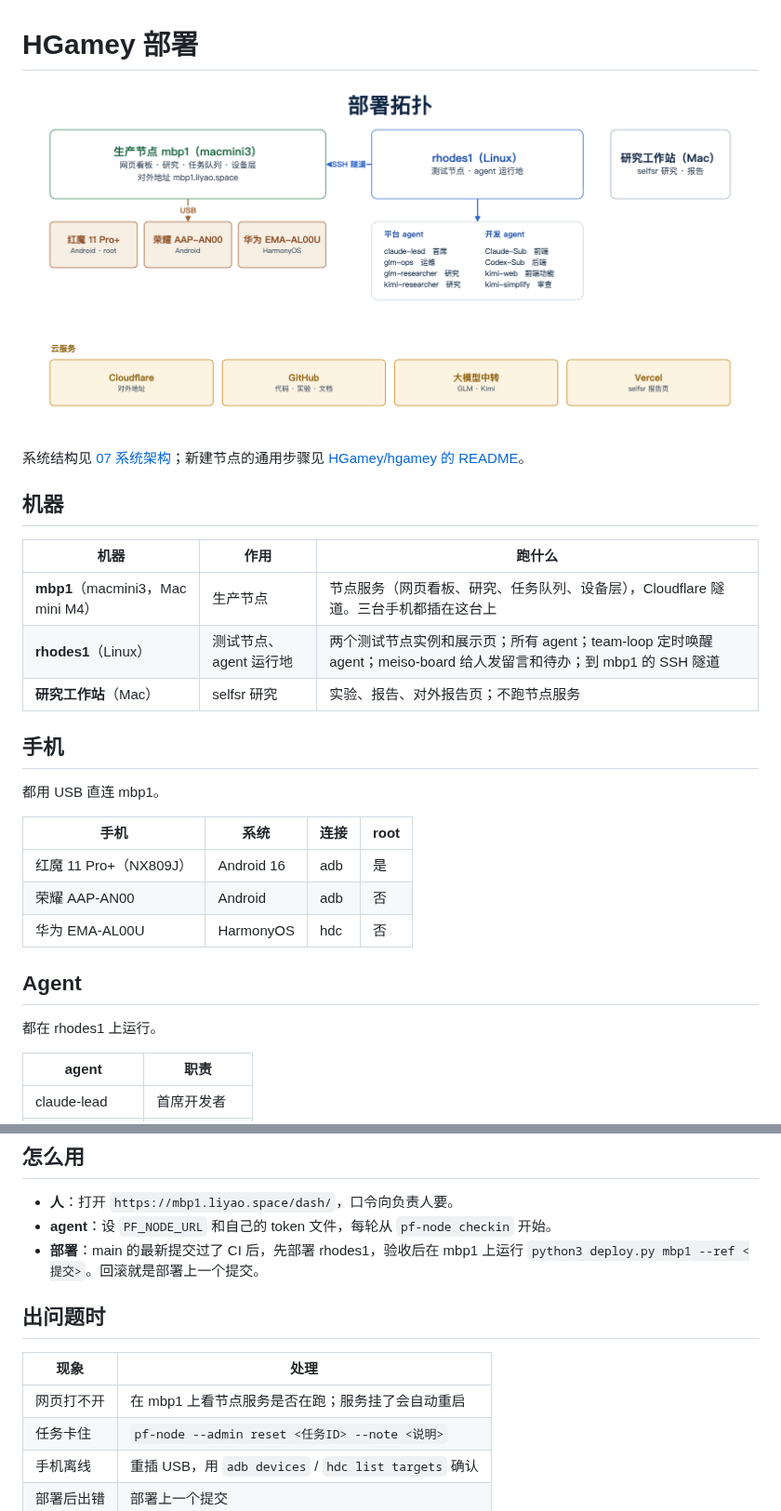
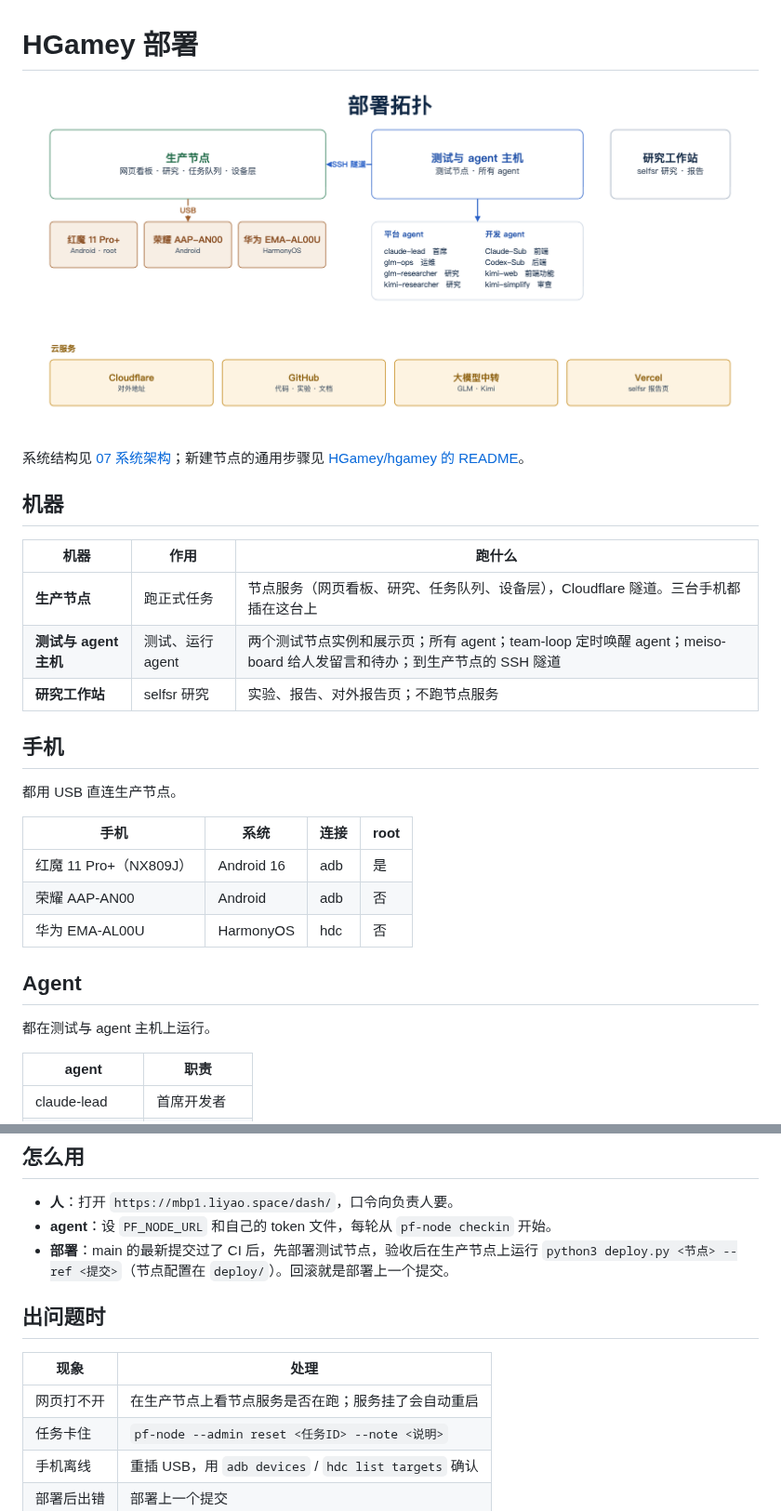
Before and after one commit to HGamey/docs, a Markdown page: DEPLOYMENT.md, 2 parts joined by grey strips. Shown at 93% size. Rendered like a GitHub page; pictures changed too: diagrams/08-deployment.png.

Commit message:
DEPLOYMENT.md and diagram 08: machines named by role, not hostname
Co-Authored-By: Claude Opus 5.5 <noreply@anthropic.com>

```diff
--- a/DEPLOYMENT.md
+++ b/DEPLOYMENT.md
@@ -8,13 +8,13 @@
 
 | 机器 | 作用 | 跑什么 |
 |---|---|---|
-| **mbp1**（macmini3，Mac mini M4） | 生产节点 | 节点服务（网页看板、研究、任务队列、设备层），Cloudflare 隧道。三台手机都插在这台上 |
-| **rhodes1**（Linux） | 测试节点、agent 运行地 | 两个测试节点实例和展示页；所有 agent；team-loop 定时唤醒 agent；meiso-board 给人发留言和待办；到 mbp1 的 SSH 隧道 |
-| **研究工作站**（Mac） | selfsr 研究 | 实验、报告、对外报告页；不跑节点服务 |
+| **生产节点** | 跑正式任务 | 节点服务（网页看板、研究、任务队列、设备层），Cloudflare 隧道。三台手机都插在这台上 |
+| **测试与 agent 主机** | 测试、运行 agent | 两个测试节点实例和展示页；所有 agent；team-loop 定时唤醒 agent；meiso-board 给人发留言和待办；到生产节点的 SSH 隧道 |
+| **研究工作站** | selfsr 研究 | 实验、报告、对外报告页；不跑节点服务 |
 
 ## 手机
 
-都用 USB 直连 mbp1。
+都用 USB 直连生产节点。
 
 | 手机 | 系统 | 连接 | root |
 |---|---|---|---|
@@ -24,7 +24,7 @@
 
 ## Agent
 
-都在 rhodes1 上运行。
+都在测试与 agent 主机上运行。
 
 | agent | 职责 |
 |---|---|
@@ -52,13 +52,13 @@
 
 - **人**：打开 `https://mbp1.liyao.space/dash/`，口令向负责人要。
 - **agent**：设 `PF_NODE_URL` 和自己的 token 文件，每轮从 `pf-node checkin` 开始。
-- **部署**：main 的最新提交过了 CI 后，先部署 rhodes1，验收后在 mbp1 上运行 `python3 deploy.py mbp1 --ref <提交>`。回滚就是部署上一个提交。
+- **部署**：main 的最新提交过了 CI 后，先部署测试节点，验收后在生产节点上运行 `python3 deploy.py <节点> --ref <提交>`（节点配置在 `deploy/`）。回滚就是部署上一个提交。
 
 ## 出问题时
 
 | 现象 | 处理 |
 |---|---|
-| 网页打不开 | 在 mbp1 上看节点服务是否在跑；服务挂了会自动重启 |
+| 网页打不开 | 在生产节点上看节点服务是否在跑；服务挂了会自动重启 |
 | 任务卡住 | `pf-node --admin reset <任务ID> --note <说明>` |
 | 手机离线 | 重插 USB，用 `adb devices` / `hdc list targets` 确认 |
 | 部署后出错 | 部署上一个提交 |
```
Also changed, not shown: 2 other files.
